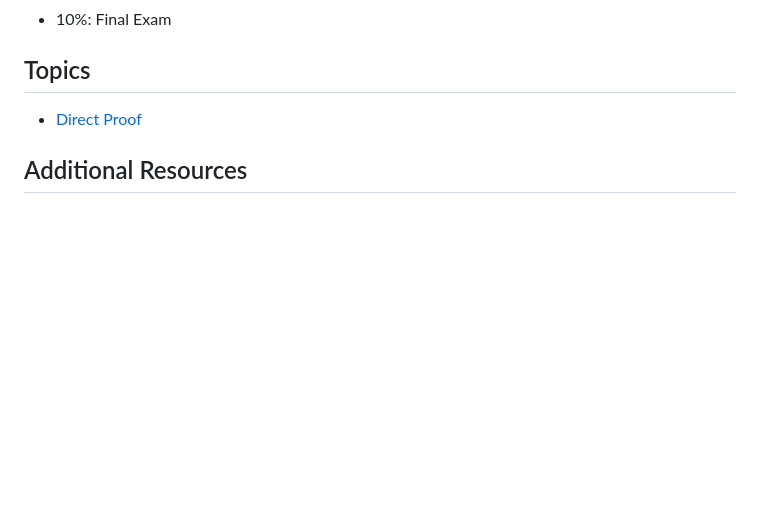
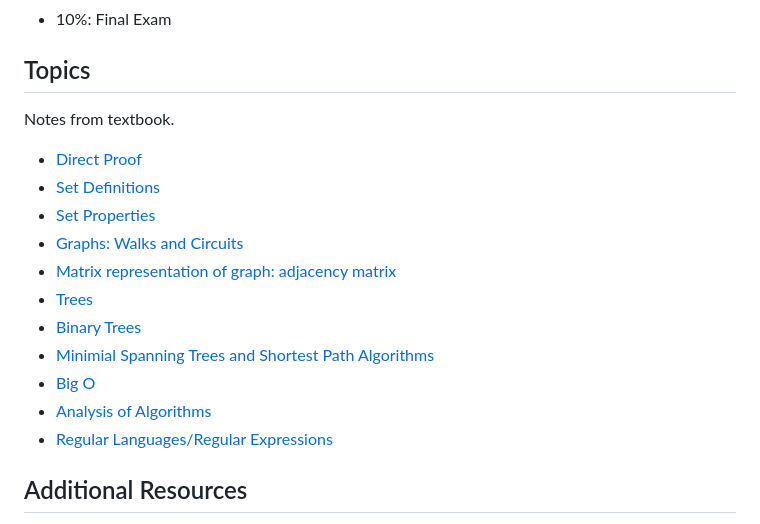
Before and after one commit to jamesquinlan/discrete-math, a Markdown page: README.md, the part around the change. Rendered like a GitHub page; blank space fills up the shorter version.

```diff
--- a/README.md
+++ b/README.md
@@ -52,7 +52,19 @@ Grades will be based on a group project, in-class exercises, assignments, and pa
 
 ## Topics
 
+Notes from textbook.
+
 * [Direct Proof](topics/directproof1.txt)
+* [Set Definitions](topics/sets1.txt)
+* [Set Properties](topics/sets2.txt)
+* [Graphs: Walks and Circuits](topics/walks.txt)
+* [Matrix representation of graph: adjacency matrix](topics/adjacency-mat.txt)
+* [Trees](topics/trees.txt)
+* [Binary Trees](topics/binary-trees.txt)
+* [Minimial Spanning Trees and Shortest Path Algorithms](topics/mst.txt)
+* [Big O](topics/bigo.txt)
+* [Analysis of Algorithms](topics/algo.txt)
+* [Regular Languages/Regular Expressions](topics/regex.txt)
 
 ## Additional Resources
 
```
